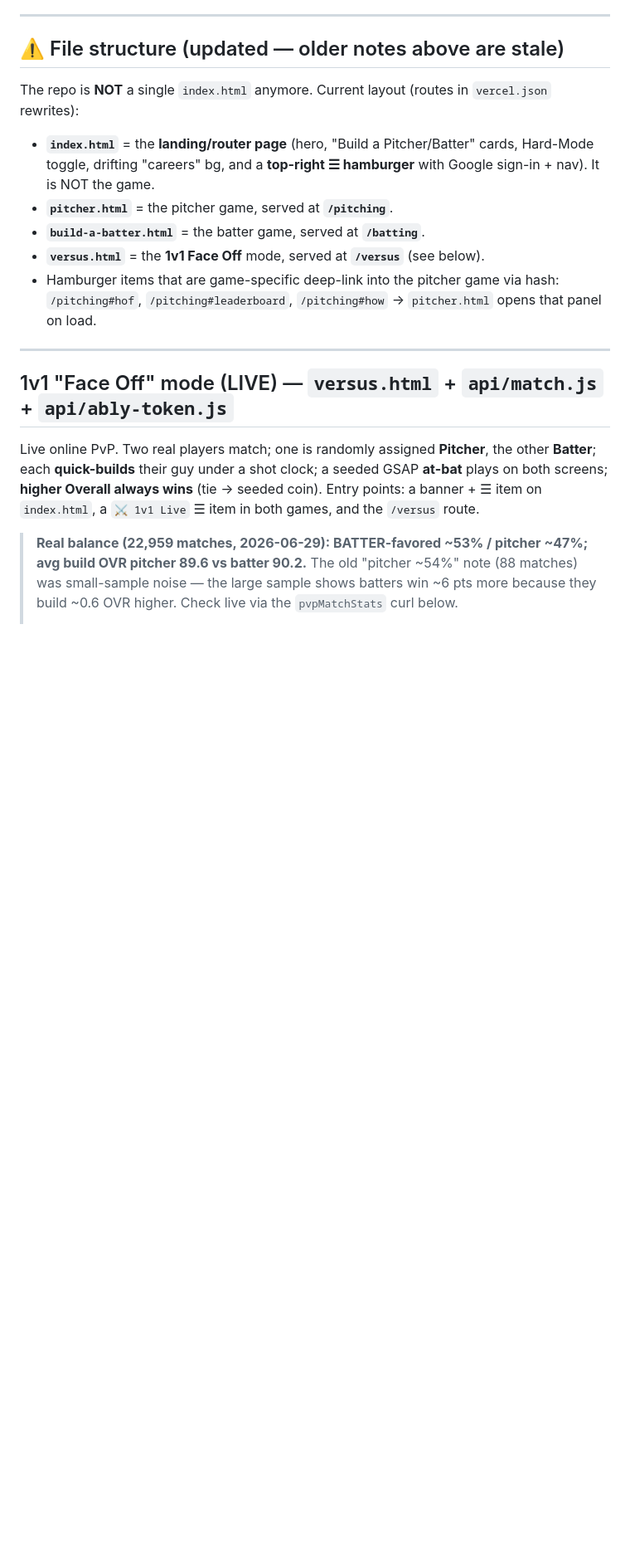
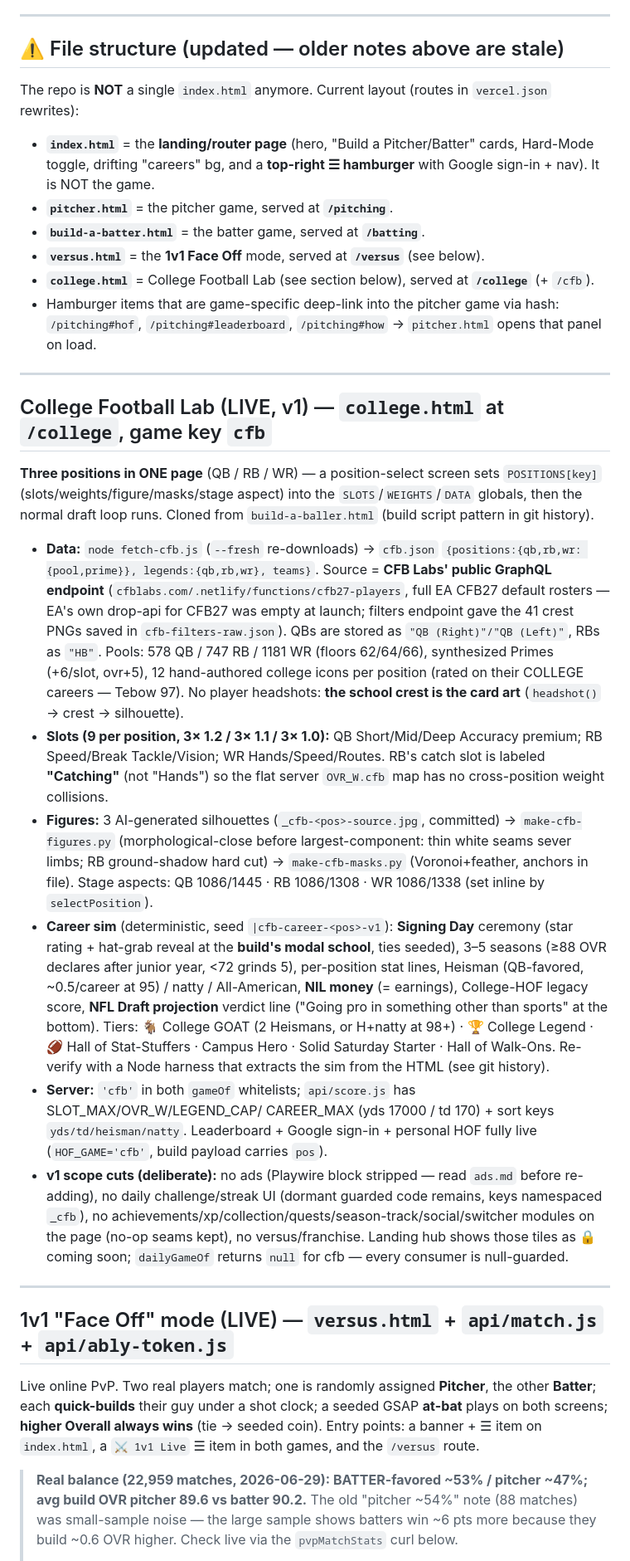
Before and after one commit to mattwolff1234-lab/build-a-pitcher, a Markdown page: CLAUDE.md, the part around the change. Shown at 83% size. GitHub-like rendering; blank space fills up the shorter version.

Commit message:
CFB: document College Football Lab in CLAUDE.md
Co-Authored-By: Claude Fable 5 <noreply@anthropic.com>

```diff
--- a/CLAUDE.md
+++ b/CLAUDE.md
@@ -331,8 +331,48 @@ The repo is **NOT** a single `index.html` anymore. Current layout (routes in `ve
 - **`pitcher.html`** = the pitcher game, served at **`/pitching`**.
 - **`build-a-batter.html`** = the batter game, served at **`/batting`**.
 - **`versus.html`** = the **1v1 Face Off** mode, served at **`/versus`** (see below).
+- **`college.html`** = College Football Lab (see section below), served at **`/college`** (+ `/cfb`).
 - Hamburger items that are game-specific deep-link into the pitcher game via hash:
   `/pitching#hof`, `/pitching#leaderboard`, `/pitching#how` → `pitcher.html` opens that panel on load.
+
+---
+
+## College Football Lab (LIVE, v1) — `college.html` at `/college`, game key `cfb`
+**Three positions in ONE page** (QB / RB / WR) — a position-select screen sets `POSITIONS[key]`
+(slots/weights/figure/masks/stage aspect) into the `SLOTS`/`WEIGHTS`/`DATA` globals, then the
+normal draft loop runs. Cloned from `build-a-baller.html` (build script pattern in git history).
+
+- **Data:** `node fetch-cfb.js` (`--fresh` re-downloads) → `cfb.json` `{positions:{qb,rb,wr:
+  {pool,prime}}, legends:{qb,rb,wr}, teams}`. Source = **CFB Labs' public GraphQL endpoint**
+  (`cfblabs.com/.netlify/functions/cfb27-players`, full EA CFB27 default rosters — EA's own
+  drop-api for CFB27 was empty at launch; filters endpoint gave the 41 crest PNGs saved in
+  `cfb-filters-raw.json`). QBs are stored as `"QB (Right)"/"QB (Left)"`, RBs as `"HB"`. Pools:
+  578 QB / 747 RB / 1181 WR (floors 62/64/66), synthesized Primes (+6/slot, ovr+5), 12
+  hand-authored college icons per position (rated on their COLLEGE careers — Tebow 97).
+  No player headshots: **the school crest is the card art** (`headshot()` → crest → silhouette).
+- **Slots (9 per position, 3× 1.2 / 3× 1.1 / 3× 1.0):** QB Short/Mid/Deep Accuracy premium; RB
+  Speed/Break Tackle/Vision; WR Hands/Speed/Routes. RB's catch slot is labeled **"Catching"**
+  (not "Hands") so the flat server `OVR_W.cfb` map has no cross-position weight collisions.
+- **Figures:** 3 AI-generated silhouettes (`_cfb-<pos>-source.jpg`, committed) →
+  `make-cfb-figures.py` (morphological-close before largest-component: thin white seams sever
+  limbs; RB ground-shadow hard cut) → `make-cfb-masks.py` (Voronoi+feather, anchors in file).
+  Stage aspects: QB 1086/1445 · RB 1086/1308 · WR 1086/1338 (set inline by `selectPosition`).
+- **Career sim** (deterministic, seed `|cfb-career-<pos>-v1`): **Signing Day** ceremony (star
+  rating + hat-grab reveal at the **build's modal school**, ties seeded), 3–5 seasons (≥88 OVR
+  declares after junior year, <72 grinds 5), per-position stat lines, Heisman (QB-favored,
+  ~0.5/career at 95) / natty / All-American, **NIL money** (= earnings), College-HOF legacy
+  score, **NFL Draft projection** verdict line ("Going pro in something other than sports" at
+  the bottom). Tiers: 🐐 College GOAT (2 Heismans, or H+natty at 98+) · 🏆 College Legend ·
+  🏈 Hall of Stat-Stuffers · Campus Hero · Solid Saturday Starter · Hall of Walk-Ons.
+  Re-verify with a Node harness that extracts the sim from the HTML (see git history).
+- **Server:** `'cfb'` in both `gameOf` whitelists; `api/score.js` has SLOT_MAX/OVR_W/LEGEND_CAP/
+  CAREER_MAX (yds 17000 / td 170) + sort keys `yds/td/heisman/natty`. Leaderboard + Google
+  sign-in + personal HOF fully live (`HOF_GAME='cfb'`, build payload carries `pos`).
+- **v1 scope cuts (deliberate):** no ads (Playwire block stripped — read `ads.md` before
+  re-adding), no daily challenge/streak UI (dormant guarded code remains, keys namespaced
+  `_cfb`), no achievements/xp/collection/quests/season-track/social/switcher modules on the
+  page (no-op seams kept), no versus/franchise. Landing hub shows those tiles as 🔒 coming
+  soon; `dailyGameOf` returns `null` for cfb — every consumer is null-guarded.
 
 ---
 
```
Also changed, not shown: .claude/cfb-handoff.md (added, +115 -0 lines).
